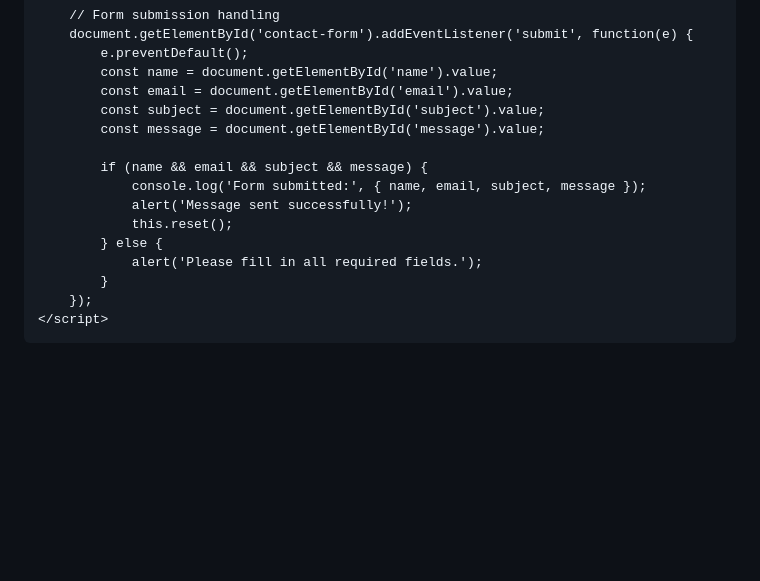
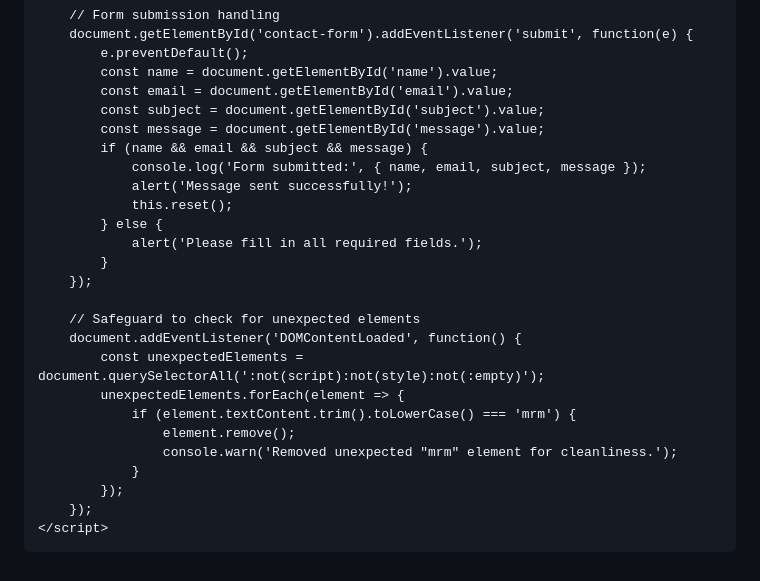
Before and after one commit to Mronaldmandela/mrm, a Markdown page: README.md, the part around one of its changes. Rendered like a GitHub page; blank space fills up the shorter version.

```diff
--- a/README.md
+++ b/README.md
@@ -611,7 +610,6 @@
             const email = document.getElementById('email').value;
             const subject = document.getElementById('subject').value;
             const message = document.getElementById('message').value;
-
             if (name && email && subject && message) {
                 console.log('Form submitted:', { name, email, subject, message });
                 alert('Message sent successfully!');
@@ -620,6 +618,17 @@
                 alert('Please fill in all required fields.');
             }
         });
+
+        // Safeguard to check for unexpected elements
+        document.addEventListener('DOMContentLoaded', function() {
+            const unexpectedElements = document.querySelectorAll(':not(script):not(style):not(:empty)');
+            unexpectedElements.forEach(element => {
+                if (element.textContent.trim().toLowerCase() === 'mrm') {
+                    element.remove();
+                    console.warn('Removed unexpected "mrm" element for cleanliness.');
+                }
+            });
+        });
     </script>
 </body>
 </html>
```
Also changed, not shown: other parts of README.md (+2 -3 lines).
